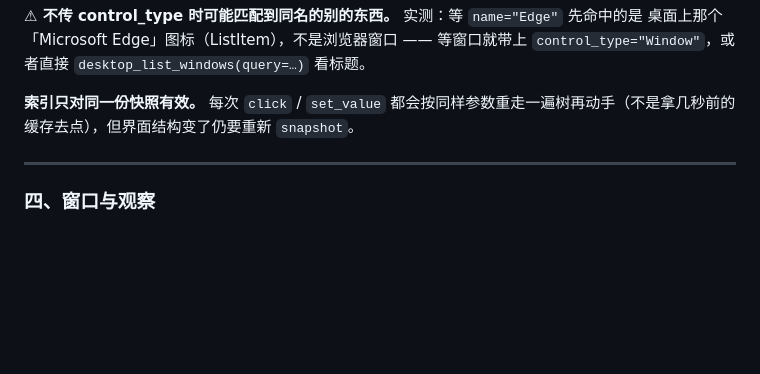
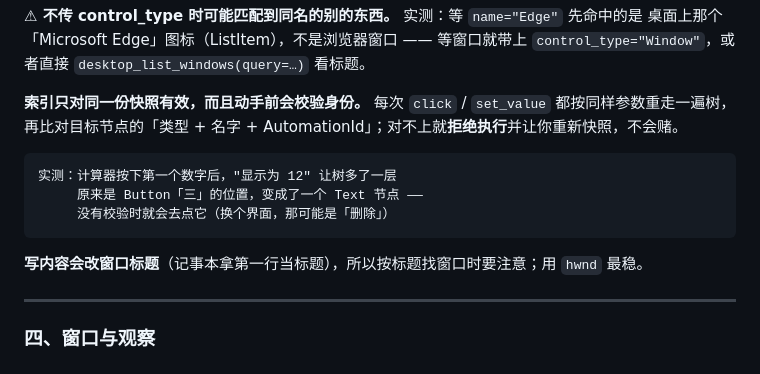
Before and after one commit to Jestions-dev/Desktop-MCP, a Markdown page: README.md, the part around one of its changes. Rendered like a GitHub page; blank space fills up the shorter version.

````diff
--- a/README.md
+++ b/README.md
@@ -230,7 +256,16 @@ time_jitter=0.15 时间也随机化 —— 设 0 会严格照录制节奏，重
 桌面上那个「Microsoft Edge」图标（ListItem），不是浏览器窗口 —— 等窗口就带上
 `control_type="Window"`，或者直接 `desktop_list_windows(query=…)` 看标题。
 
-**索引只对同一份快照有效。** 每次 `click` / `set_value` 都会按同样参数重走一遍树再动手（不是拿几秒前的缓存去点），但界面结构变了仍要重新 `snapshot`。
+**索引只对同一份快照有效，而且动手前会校验身份。** 每次 `click` / `set_value` 都按同样参数重走一遍树，
+再比对目标节点的「类型 + 名字 + AutomationId」；对不上就**拒绝执行**并让你重新快照，不会赌。
+
+```
+实测：计算器按下第一个数字后，"显示为 12" 让树多了一层
+     原来是 Button「三」的位置，变成了一个 Text 节点 ——
+     没有校验时就会去点它（换个界面，那可能是「删除」）
+```
+
+**写内容会改窗口标题**（记事本拿第一行当标题），所以按标题找窗口时要注意；用 `hwnd` 最稳。
 
 ---
 
````
Also changed, not shown: other parts of README.md (+26 -0 lines), assets/screenshots/1-run-command.png (added), assets/screenshots/2-turnstile-before.png (added), assets/screenshots/3-turnstile-after.png (added), assets/screenshots/4-calculator.png (added), assets/screenshots/5-uia-tree.png (added), plugin/icon.png (added), 5 other files.
